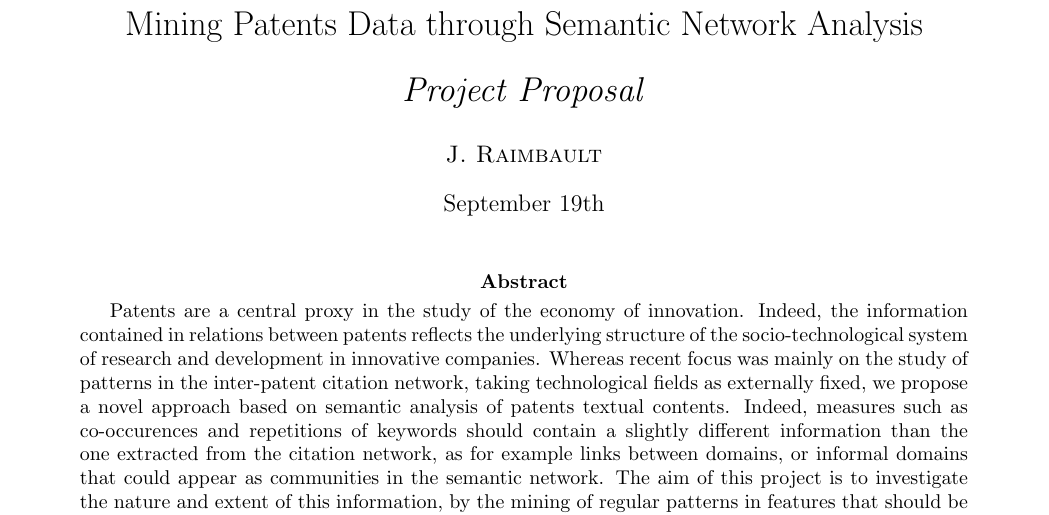
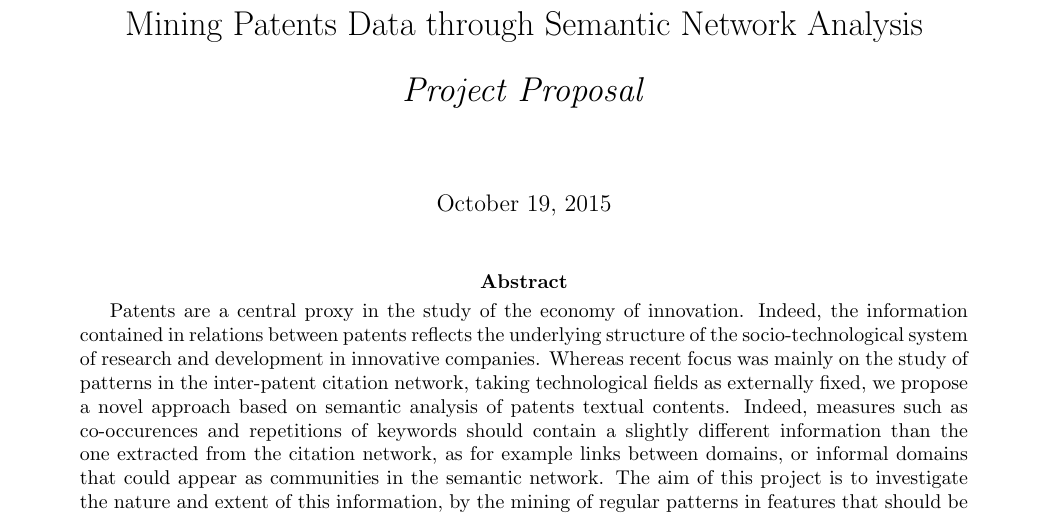
Before and after one commit to JusteRaimbault/PatentsMining, a LaTeX paper (Docs/Proposal/patents.tex): part of page 1 of 3, cut so that both start at the same text. Compiled offline with pdfLaTeX.

Commit message:
Update patents.tex

```diff
--- a/Docs/Proposal/patents.tex
+++ b/Docs/Proposal/patents.tex
@@ -4,8 +4,8 @@
 \title{Mining Patents Data through Semantic Network Analysis\bigskip\\
 \textit{Project Proposal}
 }
-\author{\noun{J. Raimbault}}
-\date{September 19th}
+\author{\noun{J. Raimbault} \noun{A. Bergeaud})
+\date
 
 
 \maketitle
```
